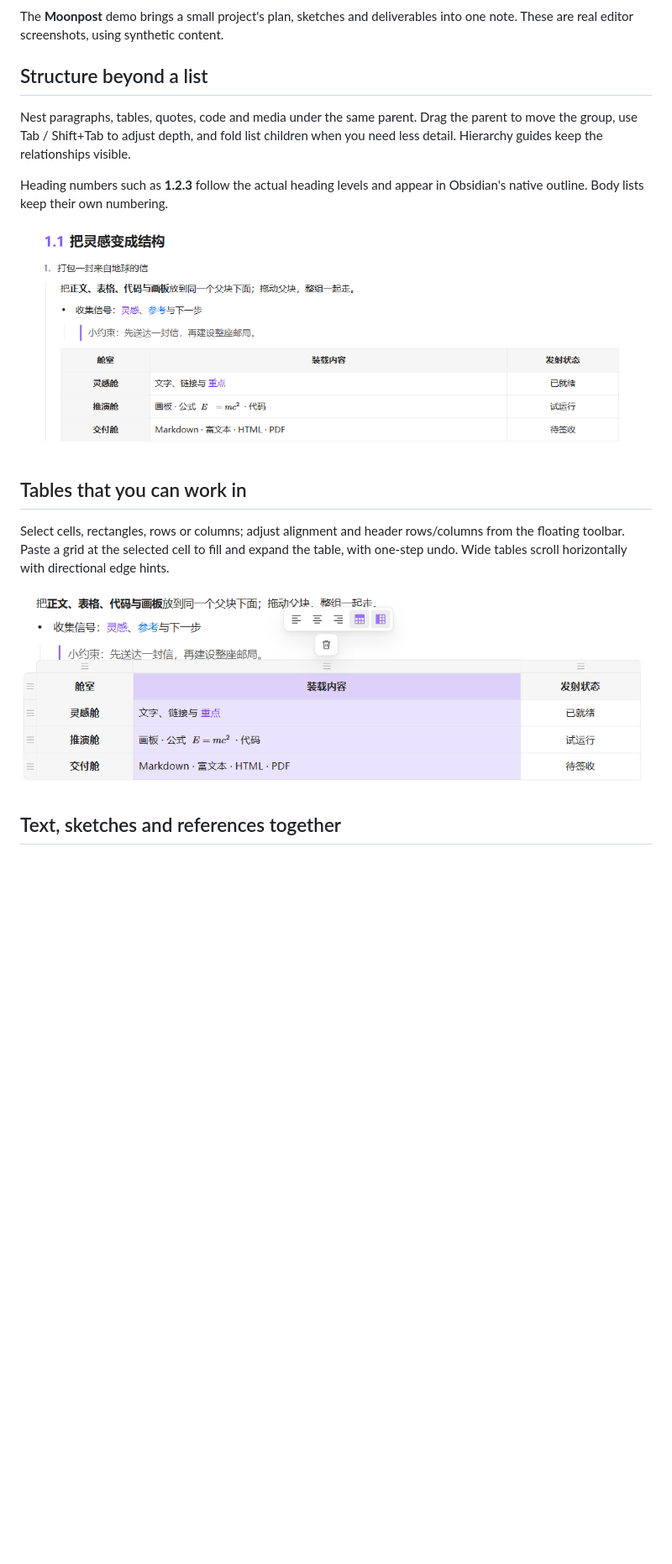
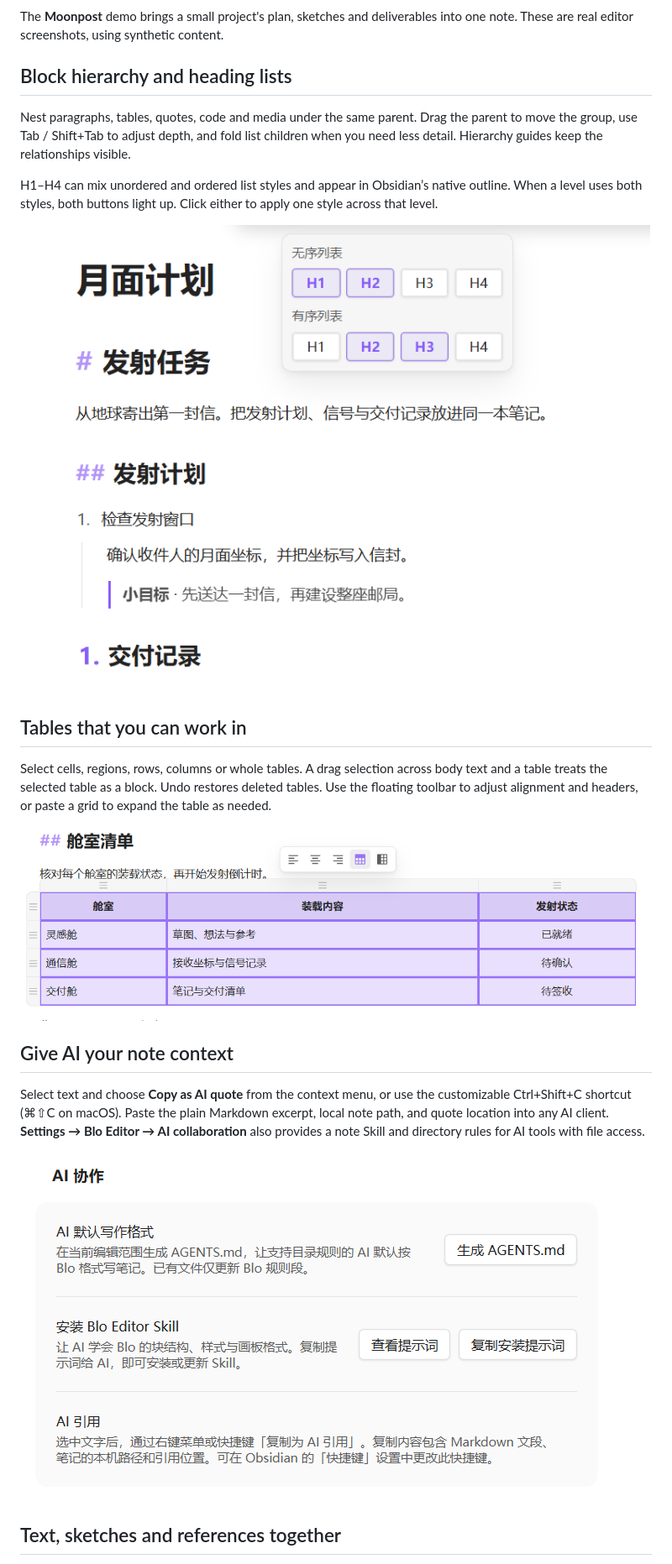
Before and after one commit to OrlandoHsu29/obsidian-blo-editor, a Markdown page: README.md, the part around one of its changes. Shown at 84% size. GitHub-like rendering; pictures changed too: assets/tour-ai-collaboration.png (added), assets/tour-heading-lists.png (added), assets/tour-table.png; blank space fills up the shorter version.

Commit message:
docs: refresh README feature screenshots

```diff
--- a/README.md
+++ b/README.md
@@ -12,19 +12,25 @@
 
 The **Moonpost** demo brings a small project's plan, sketches and deliverables into one note. These are real editor screenshots, using synthetic content.
 
-## Structure beyond a list
+## Block hierarchy and heading lists
 
 Nest paragraphs, tables, quotes, code and media under the same parent. Drag the parent to move the group, use Tab / Shift+Tab to adjust depth, and fold list children when you need less detail. Hierarchy guides keep the relationships visible.
 
-Heading numbers such as **1.2.3** follow the actual heading levels and appear in Obsidian's native outline. Body lists keep their own numbering.
+H1–H4 can mix unordered and ordered list styles and appear in Obsidian’s native outline. When a level uses both styles, both buttons light up. Click either to apply one style across that level.
 
-![Mixed child blocks, heading numbering and hierarchy guides](assets/tour-structure.png)
+![Both H2 styles are active in the heading list menu, with different prefixes and a nested quote in the note](assets/tour-heading-lists.png)
 
 ## Tables that you can work in
 
-Select cells, rectangles, rows or columns; adjust alignment and header rows/columns from the floating toolbar. Paste a grid at the selected cell to fill and expand the table, with one-step undo. Wide tables scroll horizontally with directional edge hints.
+Select cells, regions, rows, columns or whole tables. A drag selection across body text and a table treats the selected table as a block. Undo restores deleted tables. Use the floating toolbar to adjust alignment and headers, or paste a grid to expand the table as needed.
 
-![Column selection, distinct header shading and floating table controls](assets/tour-table.png)
+![A whole table is selected with its floating toolbar above it](assets/tour-table.png)
+
+## Give AI your note context
+
+Select text and choose **Copy as AI quote** from the context menu, or use the customizable Ctrl+Shift+C shortcut (⌘⇧C on macOS). Paste the plain Markdown excerpt, local note path, and quote location into any AI client. **Settings → Blo Editor → AI collaboration** also provides a note Skill and directory rules for AI tools with file access.
+
+![AI collaboration settings show the note Skill, directory rules and AI quote instructions](assets/tour-ai-collaboration.png)
 
 ## Text, sketches and references together
 
```
Also changed, not shown: other parts of README.md (+1 -1 lines), README.zh-CN.md (+12 -6 lines).
